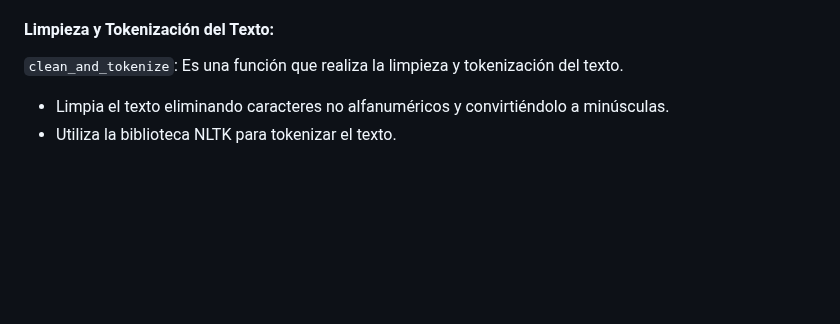
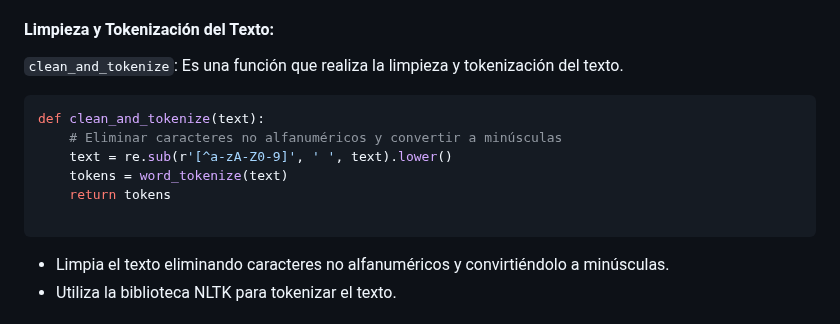
Before and after one commit to Jeanpierrre/BD2_Spotify, a Markdown page: README.md, the part around the change. Drawn GitHub-style; blank space fills up the shorter version.

````diff
--- a/README.md
+++ b/README.md
@@ -57,6 +57,14 @@
 - Recibe una lista de tokens como entrada y elimina los stopwords. También hace un proceso de stemming utilizando "SnowballStemmer" de NLTK para reducir las palabras a su forma raíz. Devuelve una lista de tokens procesados.
 #### Limpieza y Tokenización del Texto:
 `clean_and_tokenize`: Es una función que realiza la limpieza y tokenización del texto.
+```python
+def clean_and_tokenize(text):
+    # Eliminar caracteres no alfanuméricos y convertir a minúsculas
+    text = re.sub(r'[^a-zA-Z0-9]', ' ', text).lower()
+    tokens = word_tokenize(text)
+    return tokens
+
+```
 - Limpia el texto eliminando caracteres no alfanuméricos y convirtiéndolo a minúsculas.
 - Utiliza la biblioteca NLTK para tokenizar el texto.
 
````
